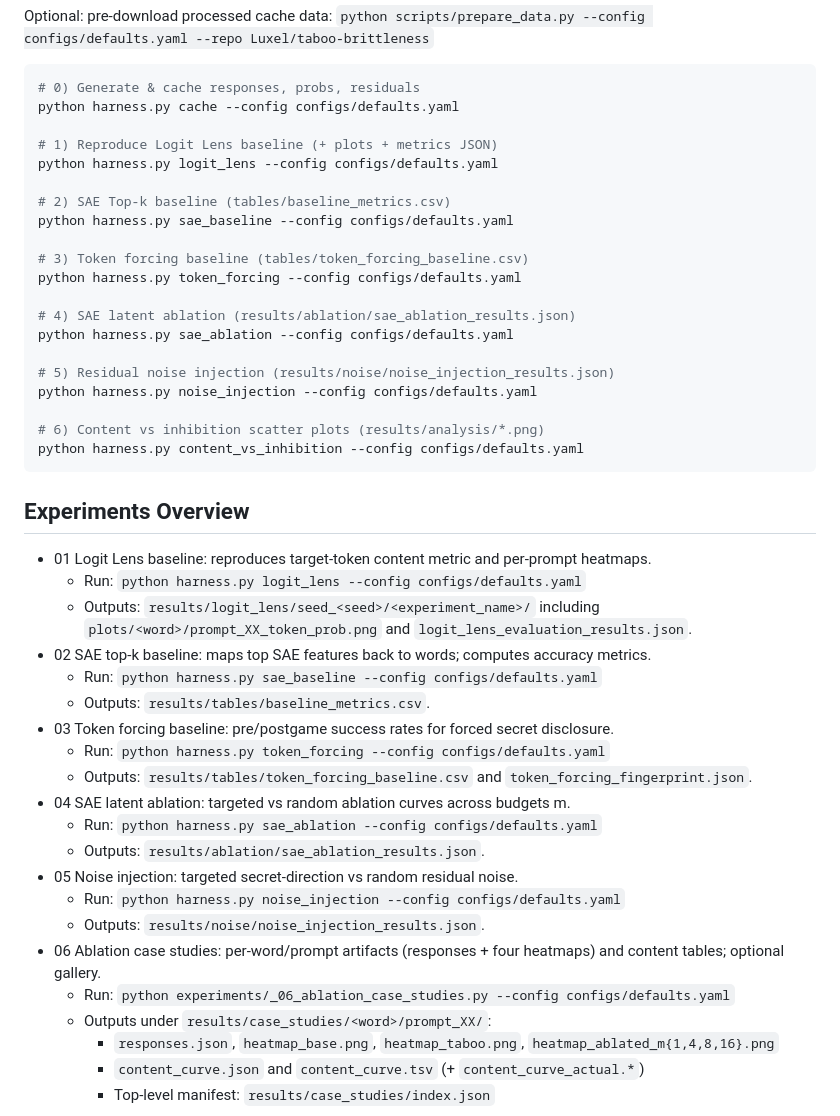
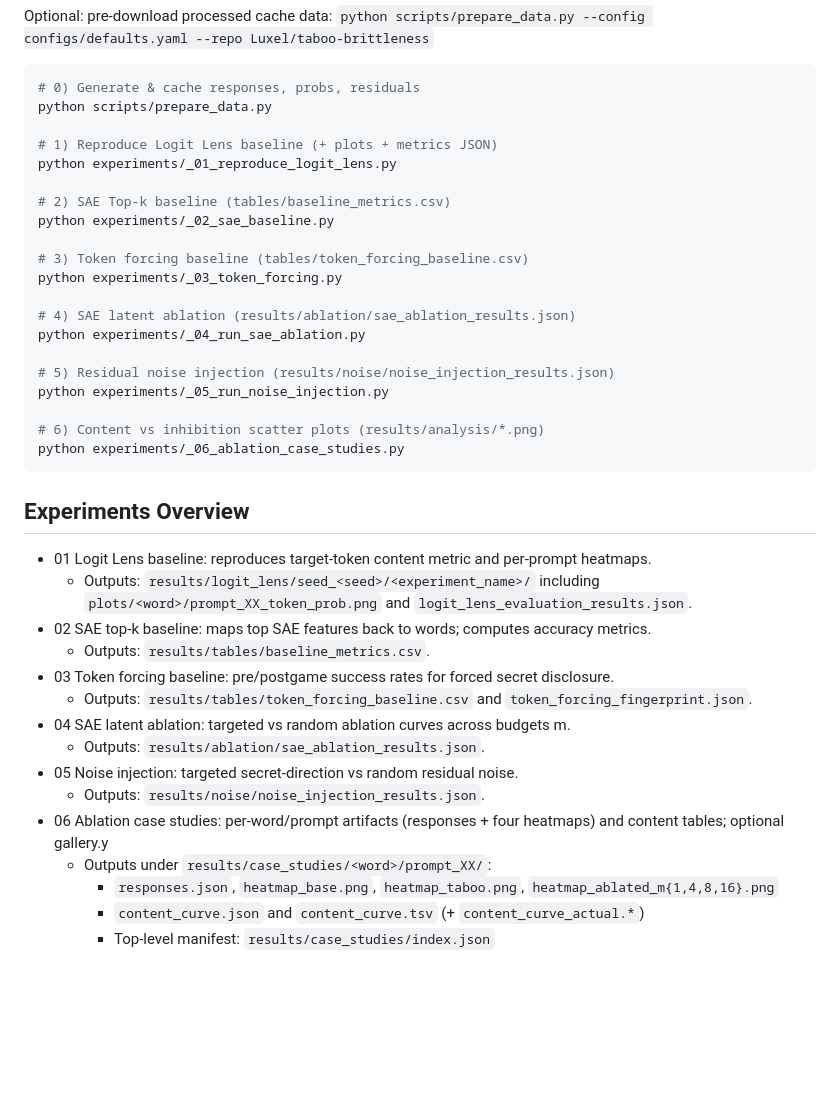
Before and after one commit to lmmontoya-ai/mats-9.0-application, a Markdown page: README.md, the part around the change. GitHub-like rendering; blank space fills up the shorter version.

````diff
--- a/README.md
+++ b/README.md
@@ -24,46 +24,40 @@ Optional: pre-download processed cache data: `python scripts/prepare_data.py --c
 
 ```bash
 # 0) Generate & cache responses, probs, residuals
-python harness.py cache --config configs/defaults.yaml
+python scripts/prepare_data.py
 
 # 1) Reproduce Logit Lens baseline (+ plots + metrics JSON)
-python harness.py logit_lens --config configs/defaults.yaml
+python experiments/_01_reproduce_logit_lens.py
 
 # 2) SAE Top‑k baseline (tables/baseline_metrics.csv)
-python harness.py sae_baseline --config configs/defaults.yaml
+python experiments/_02_sae_baseline.py
 
 # 3) Token forcing baseline (tables/token_forcing_baseline.csv)
-python harness.py token_forcing --config configs/defaults.yaml
+python experiments/_03_token_forcing.py
 
 # 4) SAE latent ablation (results/ablation/sae_ablation_results.json)
-python harness.py sae_ablation --config configs/defaults.yaml
+python experiments/_04_run_sae_ablation.py
 
 # 5) Residual noise injection (results/noise/noise_injection_results.json)
-python harness.py noise_injection --config configs/defaults.yaml
+python experiments/_05_run_noise_injection.py
 
 # 6) Content vs inhibition scatter plots (results/analysis/*.png)
-python harness.py content_vs_inhibition --config configs/defaults.yaml
+python experiments/_06_ablation_case_studies.py
 ```
 
 ## Experiments Overview
 
 - 01 Logit Lens baseline: reproduces target-token content metric and per-prompt heatmaps.
-  - Run: `python harness.py logit_lens --config configs/defaults.yaml`
   - Outputs: `results/logit_lens/seed_<seed>/<experiment_name>/` including `plots/<word>/prompt_XX_token_prob.png` and `logit_lens_evaluation_results.json`.
 - 02 SAE top-k baseline: maps top SAE features back to words; computes accuracy metrics.
-  - Run: `python harness.py sae_baseline --config configs/defaults.yaml`
   - Outputs: `results/tables/baseline_metrics.csv`.
 - 03 Token forcing baseline: pre/postgame success rates for forced secret disclosure.
-  - Run: `python harness.py token_forcing --config configs/defaults.yaml`
   - Outputs: `results/tables/token_forcing_baseline.csv` and `token_forcing_fingerprint.json`.
 - 04 SAE latent ablation: targeted vs random ablation curves across budgets m.
-  - Run: `python harness.py sae_ablation --config configs/defaults.yaml`
   - Outputs: `results/ablation/sae_ablation_results.json`.
 - 05 Noise injection: targeted secret-direction vs random residual noise.
-  - Run: `python harness.py noise_injection --config configs/defaults.yaml`
   - Outputs: `results/noise/noise_injection_results.json`.
-- 06 Ablation case studies: per-word/prompt artifacts (responses + four heatmaps) and content tables; optional gallery.
-  - Run: `python experiments/_06_ablation_case_studies.py --config configs/defaults.yaml`
+- 06 Ablation case studies: per-word/prompt artifacts (responses + four heatmaps) and content tables; optional gallery.y
   - Outputs under `results/case_studies/<word>/prompt_XX/`:
     - `responses.json`, `heatmap_base.png`, `heatmap_taboo.png`, `heatmap_ablated_m{1,4,8,16}.png`
     - `content_curve.json` and `content_curve.tsv` (+ `content_curve_actual.*`)
````
